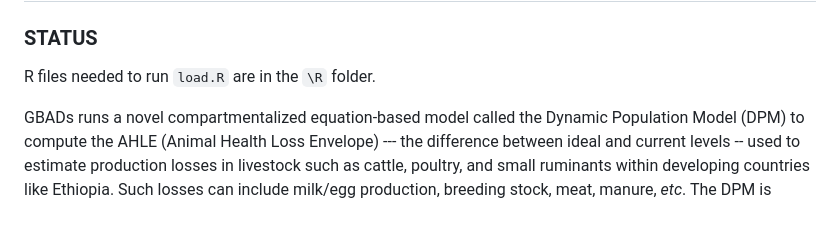
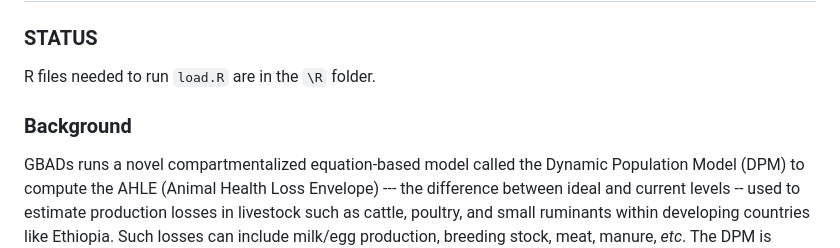
Before and after one commit to GBADsInformatics/GBADsDPM.R, a Markdown page: README.md, the part around the change. Rendered like a GitHub page; blank space fills up the shorter version.

```diff
--- a/README.md
+++ b/README.md
@@ -9,6 +9,8 @@ Welcome is the GBADsDPM (Global Burden of Animal Diseases Dynamic Population Mod
 ### STATUS
 
 R files needed to run ``load.R`` are in the `\R` folder.
+
+### Background
 
 GBADs runs a novel compartmentalized equation-based model called the Dynamic Population Model (DPM) to compute the AHLE (Animal Health Loss Envelope) --- the difference between ideal and current levels -- used to estimate production losses in livestock such as cattle, poultry, and small ruminants within developing countries like Ethiopia. Such losses can include milk/egg production, breeding stock, meat, manure, *etc*. The DPM is structured according to age (juvenile, sub-adult, and adult) and sex (male and female) and simulations are run in monthly (for small ruminnats and cattle) or weekly (for poultry) timesteps up to one year.
 
```
